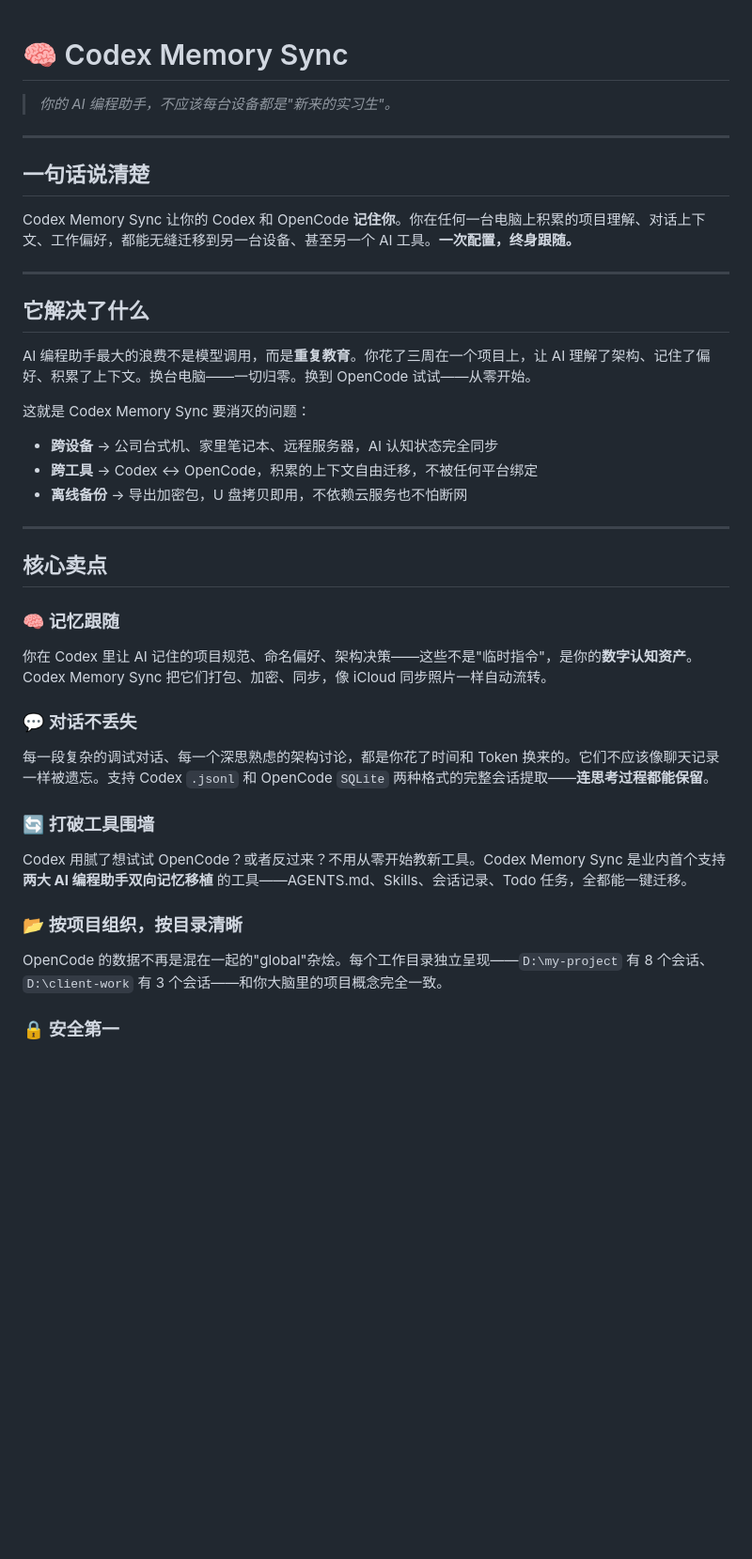
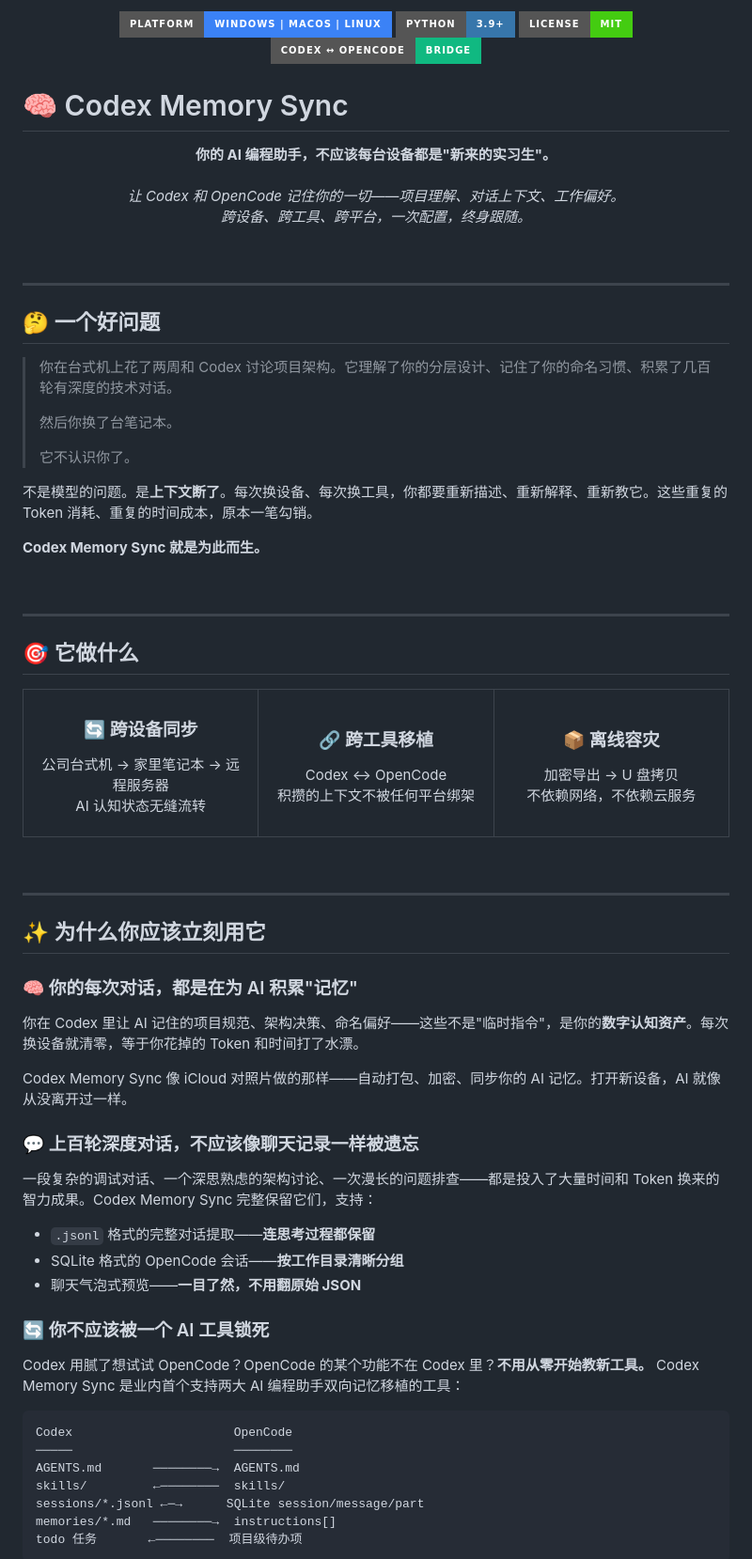
Before and after one commit to YMY0730/codex-memory-sync, a Markdown page: README.md, the part around one of its changes. Shown at 94% size. Drawn GitHub-style; badges without logos; blank space fills up the shorter version.

Commit message:
docs: polished README with badges, real-world scenarios, professional layout

````diff
--- a/README.md
+++ b/README.md
@@ -1,44 +1,90 @@
+<p align="center">
+  <img src="https://img.shields.io/badge/Platform-Windows%20%7C%20macOS%20%7C%20Linux-3B82F6?style=for-the-badge" alt="Platform">
+  <img src="https://img.shields.io/badge/Python-3.9%2B-3776AB?style=for-the-badge&logo=python" alt="Python">
+  <img src="https://img.shields.io/badge/License-MIT-success?style=for-the-badge" alt="License">
+  <img src="https://img.shields.io/badge/Codex_↔_OpenCode-Bridge-10B981?style=for-the-badge" alt="Bridge">
+</p>
+
 # 🧠 Codex Memory Sync
 
-> *你的 AI 编程助手，不应该每台设备都是"新来的实习生"。*
+<p align="center">
+  <b>你的 AI 编程助手，不应该每台设备都是"新来的实习生"。</b>
+  <br><br>
+  <i>让 Codex 和 OpenCode 记住你的一切——项目理解、对话上下文、工作偏好。<br>跨设备、跨工具、跨平台，一次配置，终身跟随。</i>
+</p>
+
+<br>
 
 ---
 
-## 一句话说清楚
+## 🤔 一个好问题
 
-Codex Memory Sync 让你的 Codex 和 OpenCode **记住你**。你在任何一台电脑上积累的项目理解、对话上下文、工作偏好，都能无缝迁移到另一台设备、甚至另一个 AI 工具。**一次配置，终身跟随。**
+> 你在台式机上花了两周和 Codex 讨论项目架构。它理解了你的分层设计、记住了你的命名习惯、积累了几百轮有深度的技术对话。
+>
+> 然后你换了台笔记本。
+>
+> 它不认识你了。
+
+不是模型的问题。是**上下文断了**。每次换设备、每次换工具，你都要重新描述、重新解释、重新教它。这些重复的 Token 消耗、重复的时间成本，原本一笔勾销。
+
+**Codex Memory Sync 就是为此而生。**
+
+<br>
 
 ---
 
-## 它解决了什么
+## 🎯 它做什么
 
-AI 编程助手最大的浪费不是模型调用，而是**重复教育**。你花了三周在一个项目上，让 AI 理解了架构、记住了偏好、积累了上下文。换台电脑——一切归零。换到 OpenCode 试试——从零开始。
+<p align="center">
+  <table>
+    <tr>
+      <td align="center" width="33%">
+        <h3>🔄 跨设备同步</h3>
+        <p>公司台式机 → 家里笔记本 → 远程服务器<br>AI 认知状态无缝流转</p>
+      </td>
+      <td align="center" width="33%">
+        <h3>🔗 跨工具移植</h3>
+        <p>Codex ↔ OpenCode<br>积攒的上下文不被任何平台绑架</p>
+      </td>
+      <td align="center" width="33%">
+        <h3>📦 离线容灾</h3>
+        <p>加密导出 → U 盘拷贝<br>不依赖网络，不依赖云服务</p>
+      </td>
+    </tr>
+  </table>
+</p>
 
-这就是 Codex Memory Sync 要消灭的问题：
-
-- **跨设备** → 公司台式机、家里笔记本、远程服务器，AI 认知状态完全同步
-- **跨工具** → Codex ↔ OpenCode，积累的上下文自由迁移，不被任何平台绑定
-- **离线备份** → 导出加密包，U 盘拷贝即用，不依赖云服务也不怕断网
+<br>
 
 ---
 
-## 核心卖点
+## ✨ 为什么你应该立刻用它
 
-### 🧠 记忆跟随
+### 🧠 你的每次对话，都是在为 AI 积累"记忆"
 
-你在 Codex 里让 AI 记住的项目规范、命名偏好、架构决策——这些不是"临时指令"，是你的**数字认知资产**。Codex Memory Sync 把它们打包、加密、同步，像 iCloud 同步照片一样自动流转。
+你在 Codex 里让 AI 记住的项目规范、架构决策、命名偏好——这些不是"临时指令"，是你的**数字认知资产**。每次换设备就清零，等于你花掉的 Token 和时间打了水漂。
 
-### 💬 对话不丢失
+Codex Memory Sync 像 iCloud 对照片做的那样——自动打包、加密、同步你的 AI 记忆。打开新设备，AI 就像从没离开过一样。
 
-每一段复杂的调试对话、每一个深思熟虑的架构讨论，都是你花了时间和 Token 换来的。它们不应该像聊天记录一样被遗忘。支持 Codex `.jsonl` 和 OpenCode `SQLite` 两种格式的完整会话提取——**连思考过程都能保留**。
+### 💬 上百轮深度对话，不应该像聊天记录一样被遗忘
 
-### 🔄 打破工具围墙
+一段复杂的调试对话、一个深思熟虑的架构讨论、一次漫长的问题排查——都是投入了大量时间和 Token 换来的智力成果。Codex Memory Sync 完整保留它们，支持：
 
-Codex 用腻了想试试 OpenCode？或者反过来？不用从零开始教新工具。Codex Memory Sync 是业内首个支持 **两大 AI 编程助手双向记忆移植** 的工具——AGENTS.md、Skills、会话记录、Todo 任务，全都能一键迁移。
+- `.jsonl` 格式的完整对话提取——**连思考过程都保留**
+- SQLite 格式的 OpenCode 会话——**按工作目录清晰分组**
+- 聊天气泡式预览——**一目了然，不用翻原始 JSON**
 
-### 📂 按项目组织，按目录清晰
+### 🔄 你不应该被一个 AI 工具锁死
 
-OpenCode 的数据不再是混在一起的"global"杂烩。每个工作目录独立呈现——`D:\my-project` 有 8 个会话、`D:\client-work` 有 3 个会话——和你大脑里的项目概念完全一致。
+Codex 用腻了想试试 OpenCode？OpenCode 的某个功能不在 Codex 里？**不用从零开始教新工具。** Codex Memory Sync 是业内首个支持两大 AI 编程助手双向记忆移植的工具：
 
-### 🔒 安全第一
+```
+Codex                      OpenCode
+─────                      ────────
+AGENTS.md       ────────→  AGENTS.md
+skills/         ←────────  skills/
+sessions/*.jsonl ←─→      SQLite session/message/part
+memories/*.md   ────────→  instructions[]
+todo 任务       ←────────  项目级待办项
+```
 
````
Also changed, not shown: other parts of README.md (+92 -19 lines).
